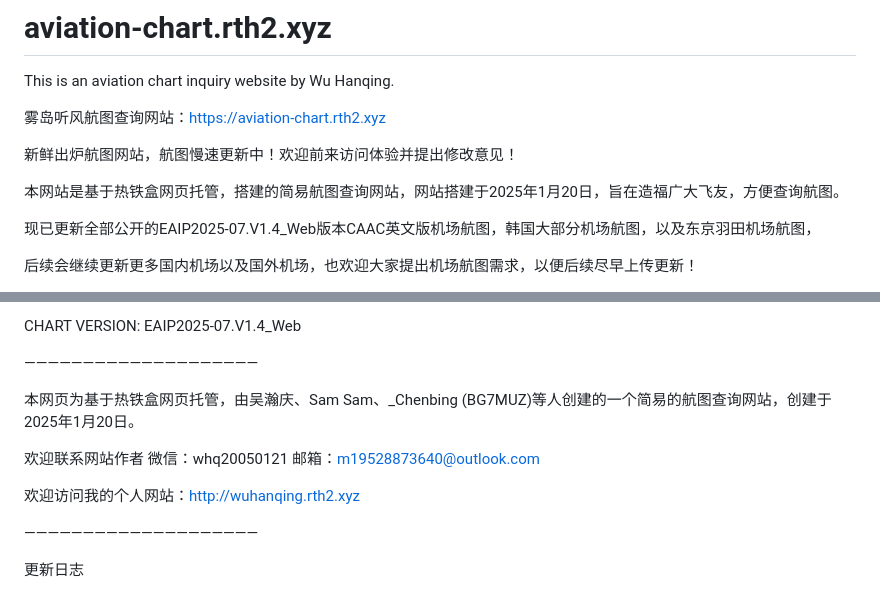
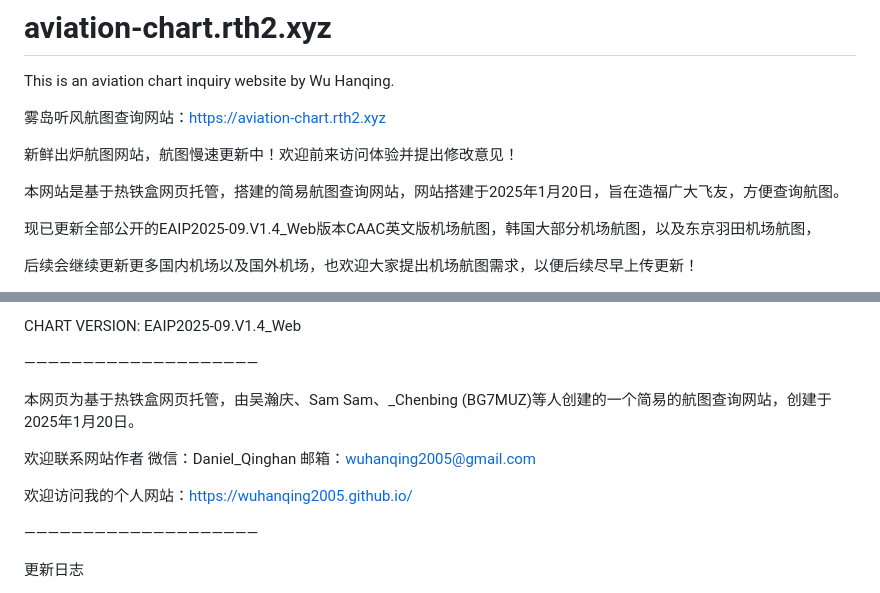
Before and after one commit to WuHanqing2005/aviation-chart.rth2.xyz, a Markdown page: README.md, 2 parts joined by grey strips. Drawn GitHub-style.

```diff
--- a/README.md
+++ b/README.md
@@ -8,7 +8,7 @@ This is an aviation chart inquiry website by Wu Hanqing.
 
 本网站是基于热铁盒网页托管，搭建的简易航图查询网站，网站搭建于2025年1月20日，旨在造福广大飞友，方便查询航图。
 
-现已更新全部公开的EAIP2025-07.V1.4_Web版本CAAC英文版机场航图，韩国大部分机场航图，以及东京羽田机场航图，
+现已更新全部公开的EAIP2025-09.V1.4_Web版本CAAC英文版机场航图，韩国大部分机场航图，以及东京羽田机场航图，
 
 后续会继续更新更多国内机场以及国外机场，也欢迎大家提出机场航图需求，以便后续尽早上传更新！
 
@@ -16,13 +16,13 @@ WEBSITE VERSION: 2025.06.15
 
-CHART VERSION: EAIP2025-07.V1.4_Web
+CHART VERSION: EAIP2025-09.V1.4_Web
 
 ————————————————————
 
 本网页为基于热铁盒网页托管，由吴瀚庆、Sam Sam、_Chenbing (BG7MUZ)等人创建的一个简易的航图查询网站，创建于2025年1月20日。
 
-欢迎联系网站作者 微信：whq20050121 邮箱：m19528873640@outlook.com
+欢迎联系网站作者 微信：Daniel_Qinghan 邮箱：wuhanqing2005@gmail.com
 
-欢迎访问我的个人网站：http://wuhanqing.rth2.xyz
+欢迎访问我的个人网站：https://wuhanqing2005.github.io/
 
 ————————————————————
 
```
Also changed, not shown: other parts of README.md (+1 -1 lines).
